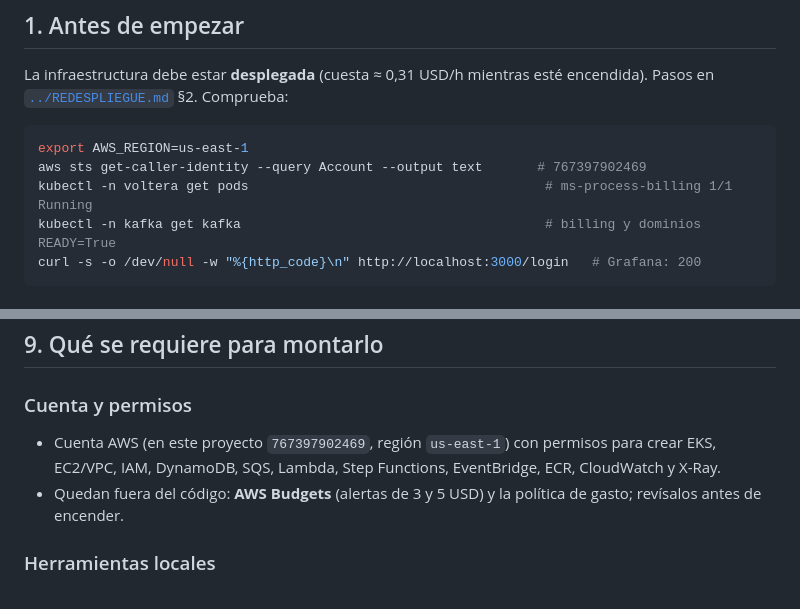
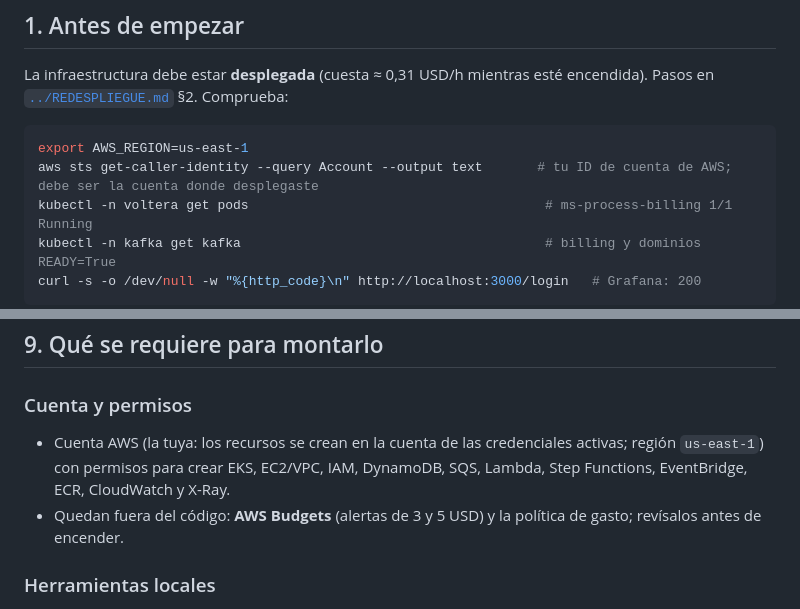
Before and after one commit to juliancho147/Arqui_NG_voltera_mati, a Markdown page: experiments/README.md, 2 parts joined by grey strips. Rendered like a GitHub page.

````diff
--- a/experiments/README.md
+++ b/experiments/README.md
@@ -19,7 +19,7 @@ La infraestructura debe estar **desplegada** (cuesta ≈ 0,31 USD/h mientras est
 
 ```bash
 export AWS_REGION=us-east-1
-aws sts get-caller-identity --query Account --output text       # 767397902469
+aws sts get-caller-identity --query Account --output text       # tu ID de cuenta de AWS; debe ser la cuenta donde desplegaste
 kubectl -n voltera get pods                                      # ms-process-billing 1/1 Running
 kubectl -n kafka get kafka                                       # billing y dominios READY=True
 curl -s -o /dev/null -w "%{http_code}\n" http://localhost:3000/login   # Grafana: 200
@@ -181,7 +181,7 @@ Librería común `../libs/voltera_common/`: eventos CloudEvents, publicación al
 ## 9. Qué se requiere para montarlo
 
 ### Cuenta y permisos
-- Cuenta AWS (en este proyecto `767397902469`, región `us-east-1`) con permisos para crear EKS, EC2/VPC, IAM, DynamoDB, SQS, Lambda, Step Functions, EventBridge, ECR, CloudWatch y X-Ray.
+- Cuenta AWS (la tuya: los recursos se crean en la cuenta de las credenciales activas; región `us-east-1`) con permisos para crear EKS, EC2/VPC, IAM, DynamoDB, SQS, Lambda, Step Functions, EventBridge, ECR, CloudWatch y X-Ray.
 - Quedan fuera del código: **AWS Budgets** (alertas de 3 y 5 USD) y la política de gasto; revísalos antes de encender.
 
 ### Herramientas locales
````
Also changed, not shown: ETAPA3-BLOCKCHAIN.md (+18 -1 lines), REDESPLIEGUE.md (+10 -7 lines).
